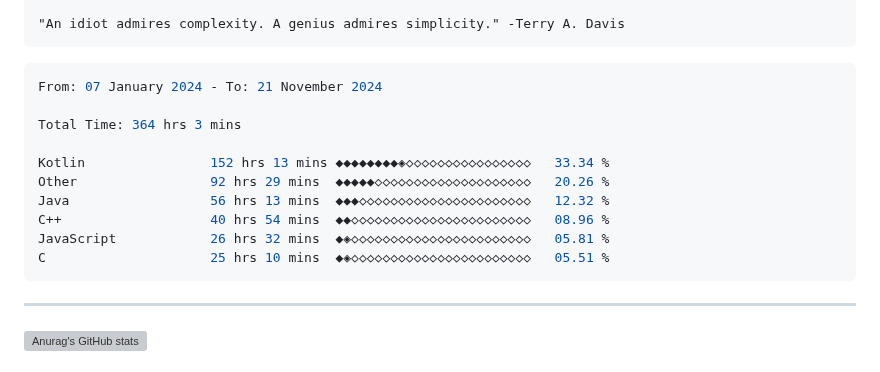
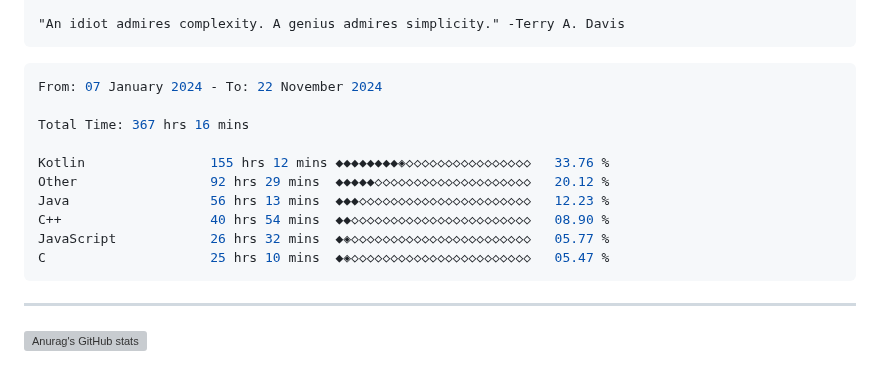
Before and after one commit to terminatedNULL/terminatedNULL, a Markdown page: README.md, the part around the change. Rendered like a GitHub page; grey boxes are pictures that could not be loaded.

Commit message:
Updated waka-readme graph with new metrics

````diff
--- a/README.md
+++ b/README.md
@@ -16,16 +16,16 @@
 <!--START_SECTION:waka-->
 
 ```c++
-From: 07 January 2024 - To: 21 November 2024
+From: 07 January 2024 - To: 22 November 2024
 
-Total Time: 364 hrs 3 mins
+Total Time: 367 hrs 16 mins
 
-Kotlin                152 hrs 13 mins ◆◆◆◆◆◆◆◆◈◇◇◇◇◇◇◇◇◇◇◇◇◇◇◇◇   33.34 %
-Other                 92 hrs 29 mins  ◆◆◆◆◆◇◇◇◇◇◇◇◇◇◇◇◇◇◇◇◇◇◇◇◇   20.26 %
-Java                  56 hrs 13 mins  ◆◆◆◇◇◇◇◇◇◇◇◇◇◇◇◇◇◇◇◇◇◇◇◇◇   12.32 %
-C++                   40 hrs 54 mins  ◆◆◇◇◇◇◇◇◇◇◇◇◇◇◇◇◇◇◇◇◇◇◇◇◇   08.96 %
-JavaScript            26 hrs 32 mins  ◆◈◇◇◇◇◇◇◇◇◇◇◇◇◇◇◇◇◇◇◇◇◇◇◇   05.81 %
-C                     25 hrs 10 mins  ◆◈◇◇◇◇◇◇◇◇◇◇◇◇◇◇◇◇◇◇◇◇◇◇◇   05.51 %
+Kotlin                155 hrs 12 mins ◆◆◆◆◆◆◆◆◈◇◇◇◇◇◇◇◇◇◇◇◇◇◇◇◇   33.76 %
+Other                 92 hrs 29 mins  ◆◆◆◆◆◇◇◇◇◇◇◇◇◇◇◇◇◇◇◇◇◇◇◇◇   20.12 %
+Java                  56 hrs 13 mins  ◆◆◆◇◇◇◇◇◇◇◇◇◇◇◇◇◇◇◇◇◇◇◇◇◇   12.23 %
+C++                   40 hrs 54 mins  ◆◆◇◇◇◇◇◇◇◇◇◇◇◇◇◇◇◇◇◇◇◇◇◇◇   08.90 %
+JavaScript            26 hrs 32 mins  ◆◈◇◇◇◇◇◇◇◇◇◇◇◇◇◇◇◇◇◇◇◇◇◇◇   05.77 %
+C                     25 hrs 10 mins  ◆◈◇◇◇◇◇◇◇◇◇◇◇◇◇◇◇◇◇◇◇◇◇◇◇   05.47 %
 ```
 
 <!--END_SECTION:waka-->
````
